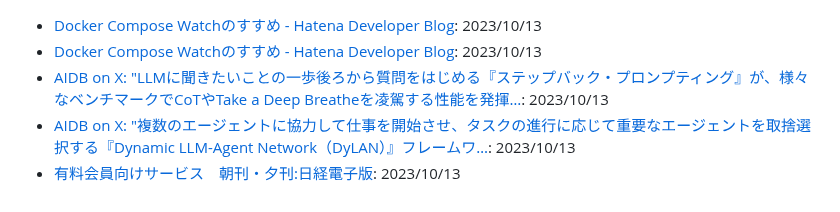
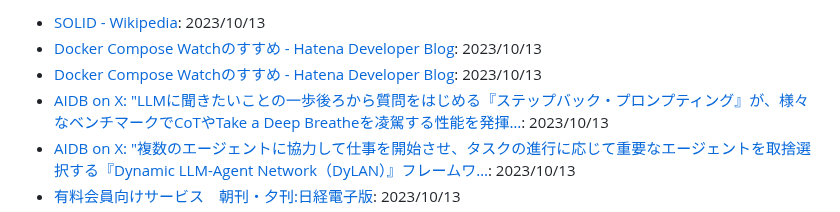
Before and after one commit to yoshikouki/yoshikouki, a Markdown page: Inputs.md, the part around the change. Rendered like a GitHub page.

Commit message:
Add Input by GitHub Actions

```diff
--- a/Inputs.md
+++ b/Inputs.md
@@ -1,3 +1,4 @@
+- [SOLID - Wikipedia](https://ja.wikipedia.org/wiki/SOLID): 2023/10/13
 - [Docker Compose Watchのすすめ - Hatena Developer Blog](https://developer.hatenastaff.com/entry/2023/10/13/120000): 2023/10/13
 - [Docker Compose Watchのすすめ - Hatena Developer Blog](https://developer.hatenastaff.com/entry/2023/10/13/120000): 2023/10/13
 - [AIDB on X: "LLMに聞きたいことの一歩後ろから質問をはじめる『ステップバック・プロンプティング』が、様々なベンチマークでCoTやTake a Deep Breatheを凌駕する性能を発揮…](https://x.com/ai_database/status/1712311244072624445?s=12&t=euSCvMMuq2M2dWlmbmTgvA): 2023/10/13
```
